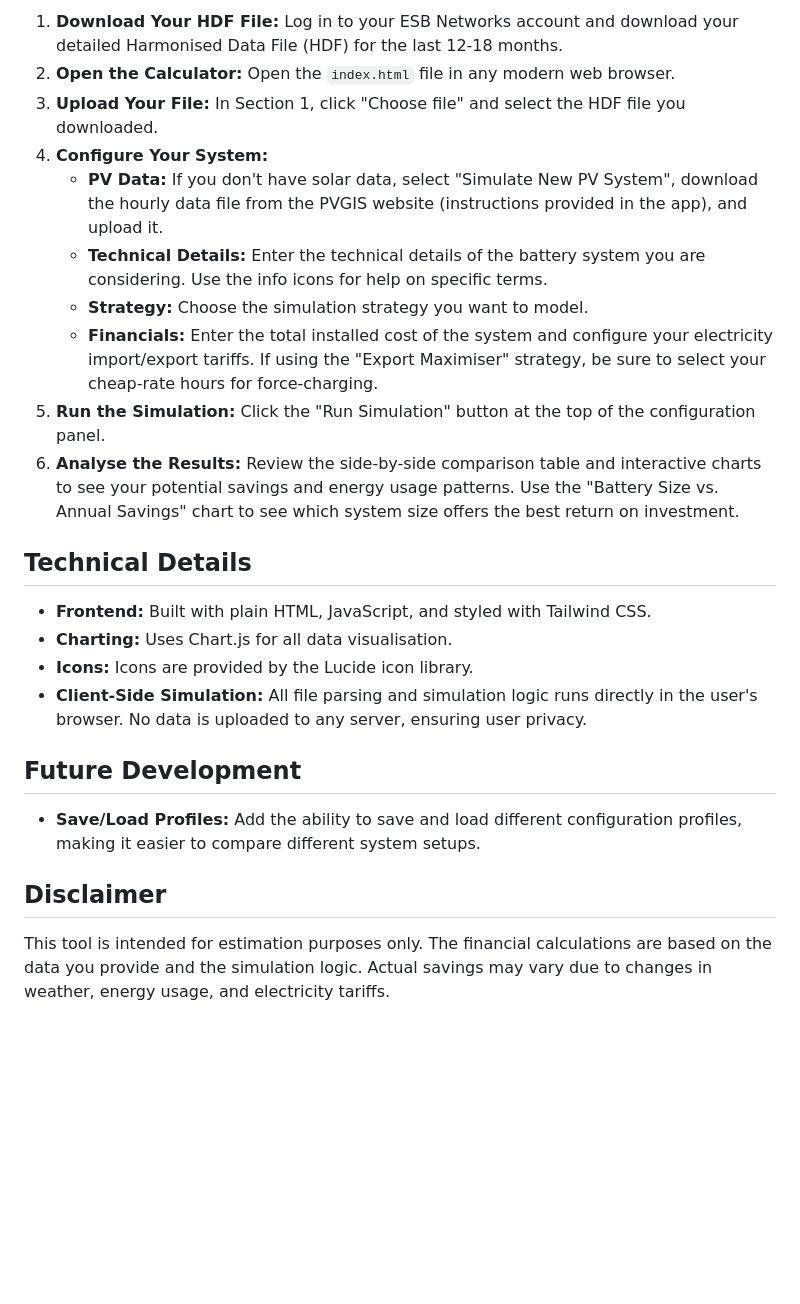
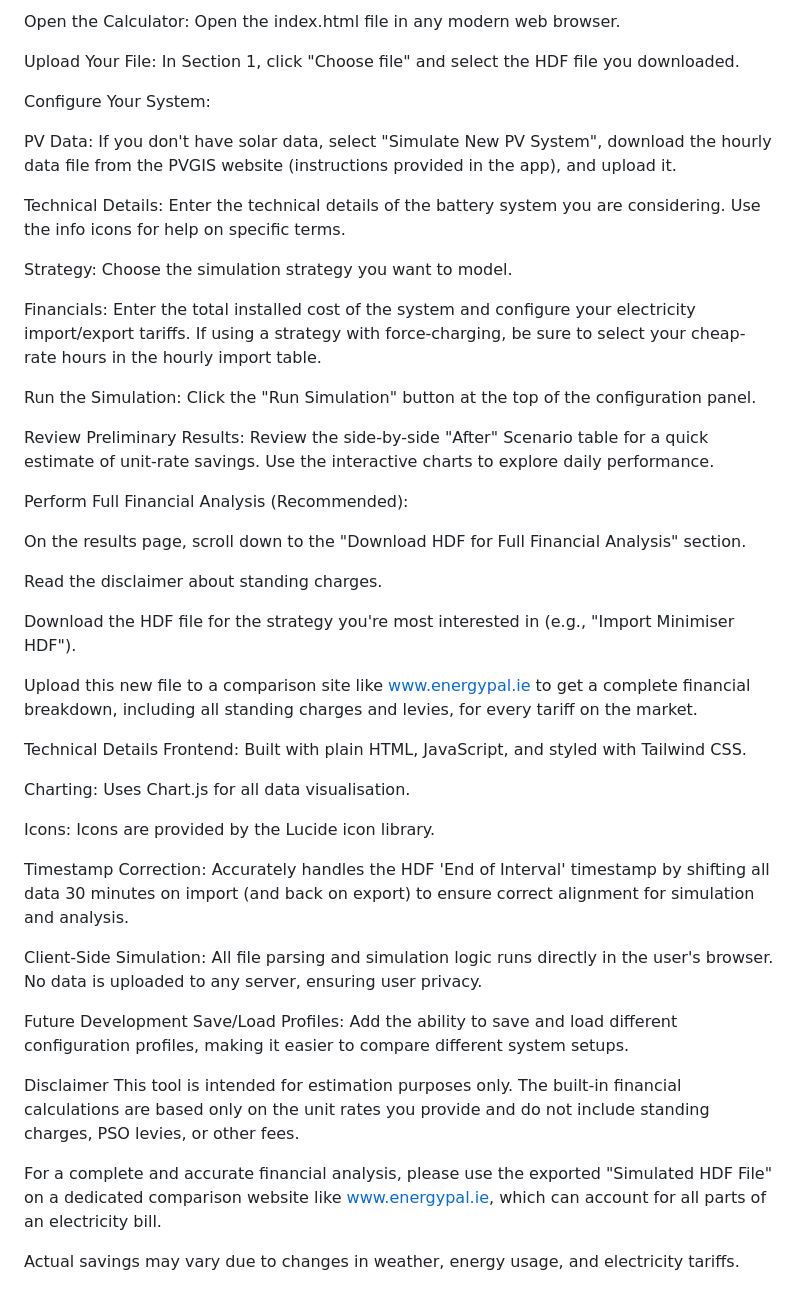
Before and after one commit to ToxicStarknova/homebatterycalculator, a Markdown page: README.md, the part around the change printed below. Rendered like a GitHub page; blank space fills up the shorter version.

```diff
--- a/README.md
+++ b/README.md
@@ -34,29 +65,49 @@ How to Use
 
-1.  **Download Your HDF File:** Log in to your ESB Networks account and download your detailed Harmonised Data File (HDF) for the last 12-18 months.
-2.  **Open the Calculator:** Open the `index.html` file in any modern web browser.
-3.  **Upload Your File:** In Section 1, click "Choose file" and select the HDF file you downloaded.
-4.  **Configure Your System:**
-    *   **PV Data:** If you don't have solar data, select "Simulate New PV System", download the hourly data file from the PVGIS website (instructions provided in the app), and upload it.
-    *   **Technical Details:** Enter the technical details of the battery system you are considering. Use the info icons for help on specific terms.
-    *   **Strategy:** Choose the simulation strategy you want to model.
-    *   **Financials:** Enter the total installed cost of the system and configure your electricity import/export tariffs. If using the "Export Maximiser" strategy, be sure to select your cheap-rate hours for force-charging.
-5.  **Run the Simulation:** Click the "Run Simulation" button at the top of the configuration panel.
-6.  **Analyse the Results:** Review the side-by-side comparison table and interactive charts to see your potential savings and energy usage patterns. Use the "Battery Size vs. Annual Savings" chart to see which system size offers the best return on investment.
+Open the Calculator: Open the index.html file in any modern web browser.
+
+Upload Your File: In Section 1, click "Choose file" and select the HDF file you downloaded.
+
+Configure Your System:
+
+PV Data: If you don't have solar data, select "Simulate New PV System", download the hourly data file from the PVGIS website (instructions provided in the app), and upload it.
+
+Technical Details: Enter the technical details of the battery system you are considering. Use the info icons for help on specific terms.
+
+Strategy: Choose the simulation strategy you want to model.
+
+Financials: Enter the total installed cost of the system and configure your electricity import/export tariffs. If using a strategy with force-charging, be sure to select your cheap-rate hours in the hourly import table.
+
+Run the Simulation: Click the "Run Simulation" button at the top of the configuration panel.
+
+Review Preliminary Results: Review the side-by-side "After" Scenario table for a quick estimate of unit-rate savings. Use the interactive charts to explore daily performance.
+
+Perform Full Financial Analysis (Recommended):
+
+On the results page, scroll down to the "Download HDF for Full Financial Analysis" section.
+
+Read the disclaimer about standing charges.
+
+Download the HDF file for the strategy you're most interested in (e.g., "Import Minimiser HDF").
+
+Upload this new file to a comparison site like www.energypal.ie to get a complete financial breakdown, including all standing charges and levies, for every tariff on the market.
 
 Technical Details
------------------
+Frontend: Built with plain HTML, JavaScript, and styled with Tailwind CSS.
 
-*   **Frontend:** Built with plain HTML, JavaScript, and styled with Tailwind CSS.
-*   **Charting:** Uses Chart.js for all data visualisation.
-*   **Icons:** Icons are provided by the Lucide icon library.
-*   **Client-Side Simulation:** All file parsing and simulation logic runs directly in the user's browser. No data is uploaded to any server, ensuring user privacy.
+Charting: Uses Chart.js for all data visualisation.
+
+Icons: Icons are provided by the Lucide icon library.
+
+Timestamp Correction: Accurately handles the HDF 'End of Interval' timestamp by shifting all data 30 minutes on import (and back on export) to ensure correct alignment for simulation and analysis.
+
+Client-Side Simulation: All file parsing and simulation logic runs directly in the user's browser. No data is uploaded to any server, ensuring user privacy.
 
 Future Development
-------------------
-
-*   **Save/Load Profiles:** Add the ability to save and load different configuration profiles, making it easier to compare different system setups.
+Save/Load Profiles: Add the ability to save and load different configuration profiles, making it easier to compare different system setups.
 
 Disclaimer
-----------
+This tool is intended for estimation purposes only. The built-in financial calculations are based only on the unit rates you provide and do not include standing charges, PSO levies, or other fees.
 
-This tool is intended for estimation purposes only. The financial calculations are based on the data you provide and the simulation logic. Actual savings may vary due to changes in weather, energy usage, and electricity tariffs.
+For a complete and accurate financial analysis, please use the exported "Simulated HDF File" on a dedicated comparison website like www.energypal.ie, which can account for all parts of an electricity bill.
+
+Actual savings may vary due to changes in weather, energy usage, and electricity tariffs.
```
Also changed, not shown: other parts of README.md (+57 -26 lines).
